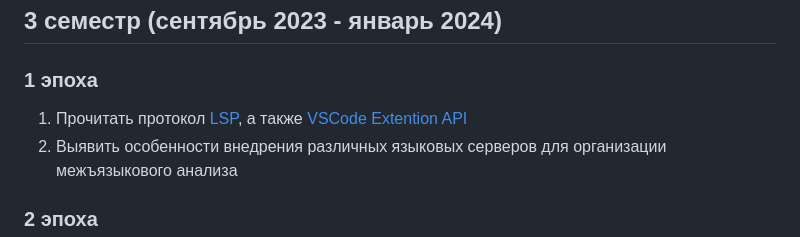
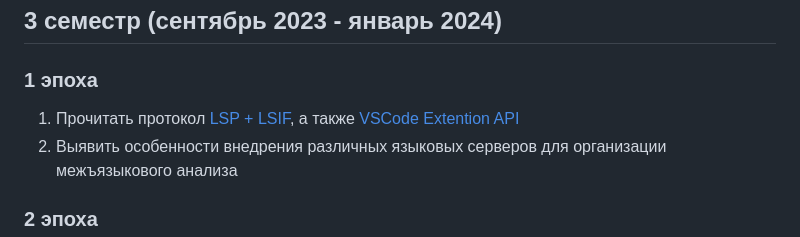
Before and after one commit to UberDever/crosslingual-analysis, a Markdown page: SPEC.md, the part around the change. GitHub-like rendering.

Commit message:
Updated spec

```diff
--- a/SPEC.md
+++ b/SPEC.md
@@ -54,7 +54,7 @@
 5. Рассмотреть иные варианты получения информации для работы метода.
 ## 3 семестр (сентябрь 2023 - январь 2024)
 ### 1 эпоха
-1. Прочитать протокол [LSP](https://microsoft.github.io/language-server-protocol/),
+1. Прочитать протокол [LSP + LSIF](https://microsoft.github.io/language-server-protocol/),
 а также [VSCode Extention API](https://code.visualstudio.com/api)
 2. Выявить особенности внедрения различных языковых серверов для организации межъязыкового анализа
 ### 2 эпоха
```
